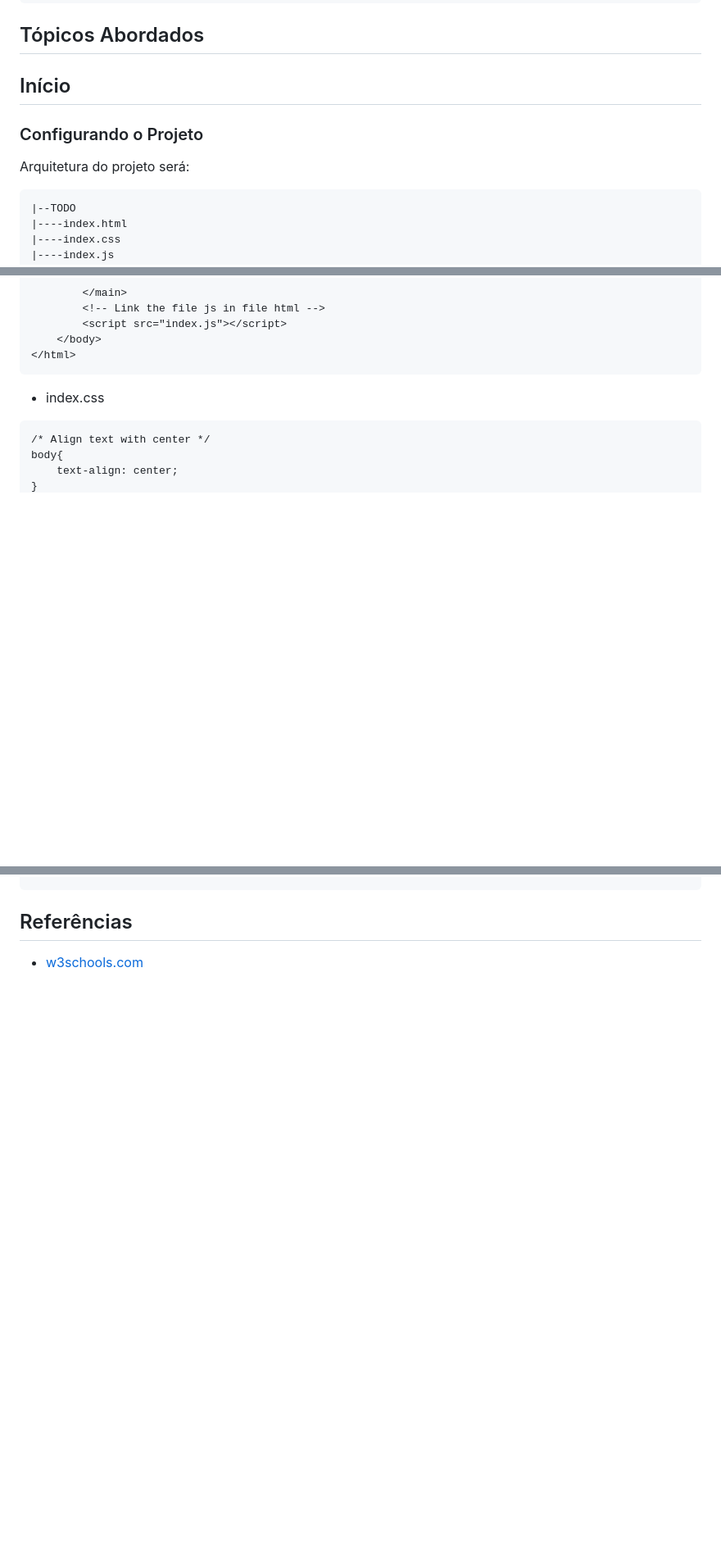
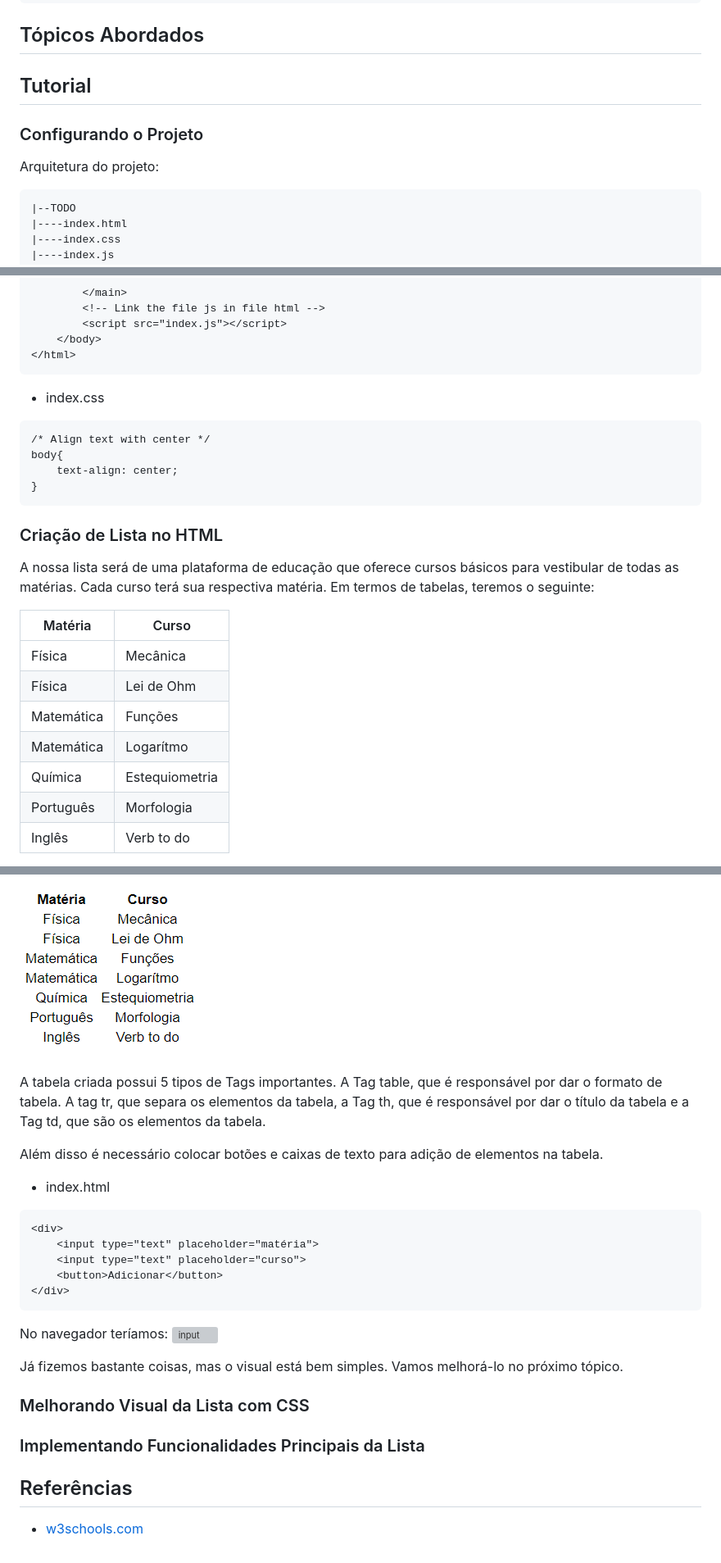
Before and after one commit to Matheus1714/Tutoriais, a Markdown page: TODOList/tutorial.md, 3 parts joined by grey strips. Shown: that part at 82% size. GitHub-like rendering; pictures changed too: TODOList/img/table.PNG (added); blank space fills up the shorter version; grey boxes are pictures that could not be loaded.

````diff
--- a/TODOList/tutorial.md
+++ b/TODOList/tutorial.md
@@ -8,11 +8,11 @@
 ## Tópicos Abordados
 
 
-## Início
+## Tutorial
 
 ### Configurando o Projeto
 
-Arquitetura do projeto será:
+Arquitetura do projeto:
 
     |--TODO
     |----index.html
@@ -52,3 +52,17 @@ body{
     text-align: center;
 }
 ```
+### Criação de Lista no HTML
+A nossa lista será de uma plataforma de educação que oferece cursos básicos para vestibular de todas as matérias. Cada curso terá sua respectiva matéria.
+Em termos de tabelas, teremos o seguinte:
+
+Matéria    | Curso
+---------- | ----------
+Física     | Mecânica
+Física     | Lei de Ohm
+Matemática | Funções
+Matemática | Logarítmo
+Química    | Estequiometria
+Português  | Morfologia
+Inglês     | Verb to do
+
@@ -55,3 +112,22 @@ body{
+![Imagem no Navegador](img/table.PNG)
+
+A tabela criada possui 5 tipos de Tags importantes. A Tag table, que é responsável por dar o formato de tabela. A tag tr, que separa os elementos da tabela, a Tag th, que é responsável por dar o título da tabela e a Tag td, que são os elementos da tabela.
+
+Além disso é necessário colocar botões e caixas de texto para adição de elementos na tabela.
+* index.html
+```
+<div>
+    <input type="text" placeholder="matéria">
+    <input type="text" placeholder="curso">
+    <button>Adicionar</button>
+</div>
+```
+No navegador teríamos:
+![input](img/input.png)
+
+Já fizemos bastante coisas, mas o visual está bem simples. Vamos melhorá-lo no próximo tópico.
+### Melhorando Visual da Lista com CSS
+### Implementando Funcionalidades Principais da Lista
 
 ## Referências
 
````
Also changed, not shown: other parts of TODOList/tutorial.md (+43 -0 lines), TODOList/img/input.PNG (added), 1 other file.
